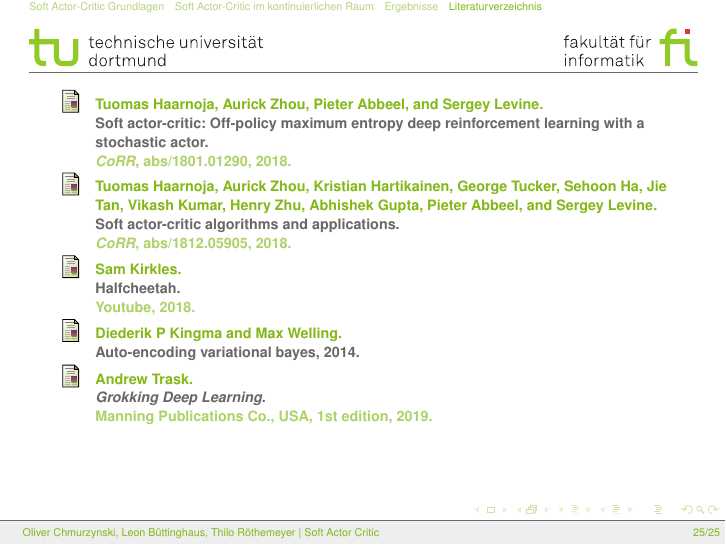
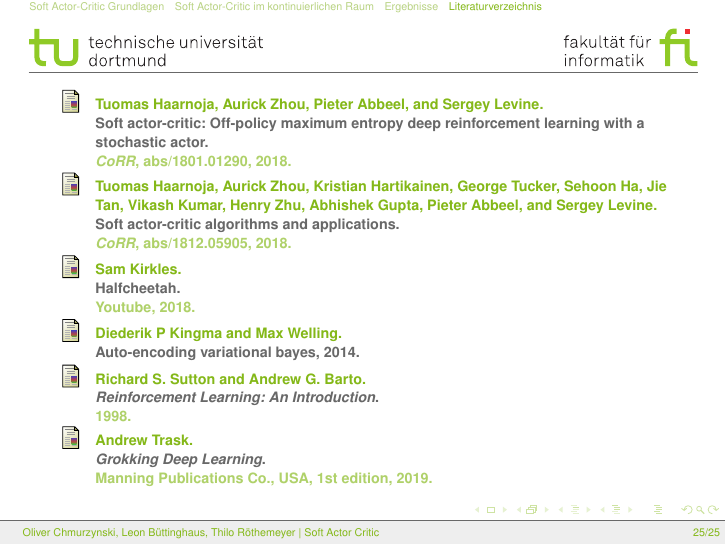
Before and after one commit to TheImus/SAC, LaTeX slides (beamer/SACbeamer.tex, which reads beamer/Bibliography.bib): page 25 of 25. Compiled offline with pdfLaTeX.

Commit message:
Part 1 verbessert

```diff
--- a/beamer/Bibliography.bib
+++ b/beamer/Bibliography.bib
@@ -66,3 +66,9 @@ edition = {1st}
   year         = {2018},
   url          = {https://www.youtube.com/watch?v=2lf-3tgWiUc}
 }
+
+@book{actorcritic,
+	author       = {Richard S. Sutton and Andrew G. Barto },
+	title        = {Reinforcement Learning: An Introduction},
+	year         = {1998},
+}
--- a/beamer/SACbeamer.tex
+++ b/beamer/SACbeamer.tex
@@ -39,6 +39,7 @@
 \section{Literaturverzeichnis}
 \begin{frame}
 {\scriptsize
+\nocite{actorcritic}
 \nocite{SAC19}
 \nocite{SAC18}
 \nocite{autoencoding}
```
Also changed, not shown: beamer/figures/figtmp34.png (added).
